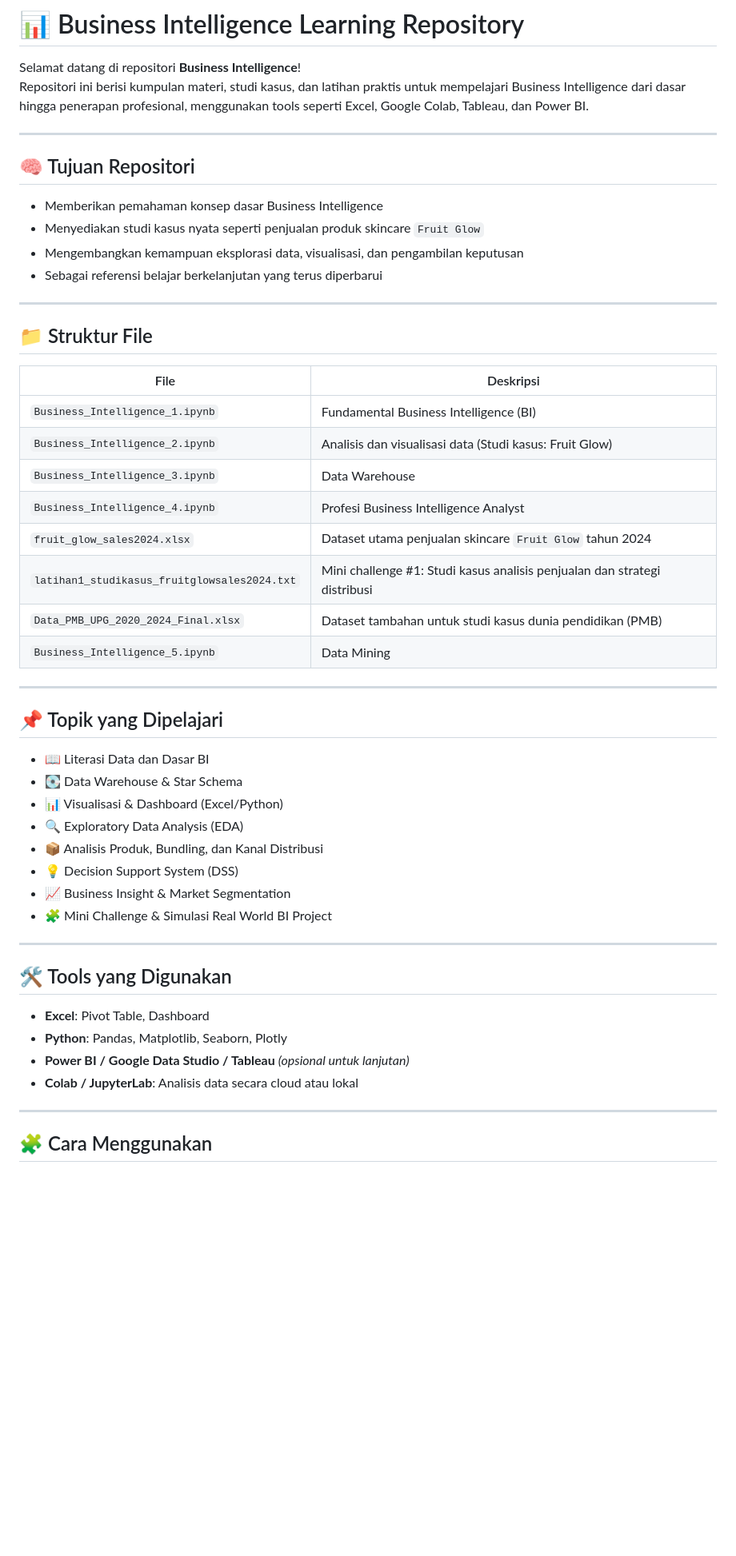
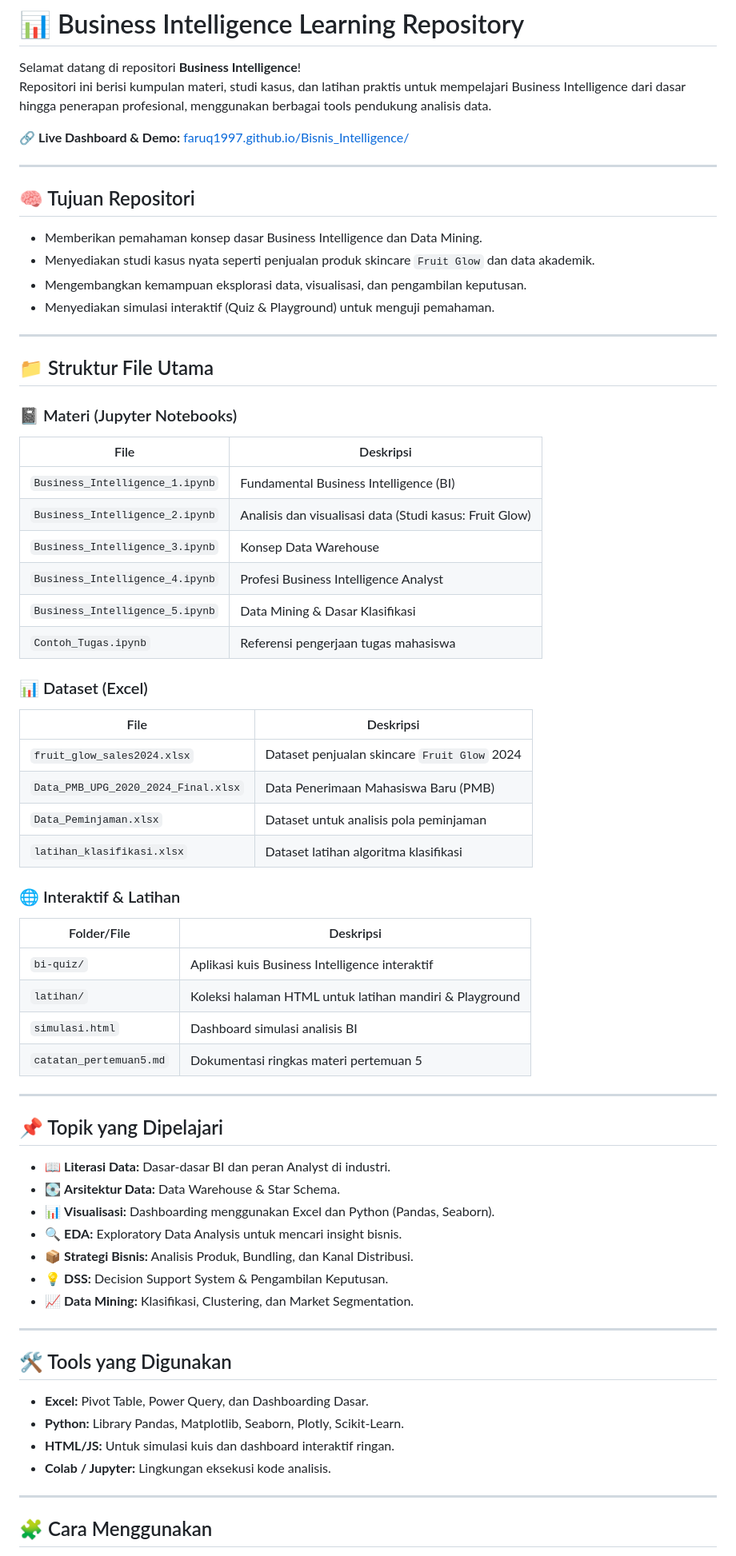
Before and after one commit to faruq1997/Bisnis_Intelligence, a Markdown page: README.md, the part around one of its changes. Shown at 80% size. Drawn GitHub-style; blank space fills up the shorter version.

```diff
--- a/README.md
+++ b/README.md
@@ -1,52 +1,69 @@
 # 📊 Business Intelligence Learning Repository
 
 Selamat datang di repositori **Business Intelligence**!
-Repositori ini berisi kumpulan materi, studi kasus, dan latihan praktis untuk mempelajari Business Intelligence dari dasar hingga penerapan profesional, menggunakan tools seperti Excel, Google Colab, Tableau, dan Power BI.
+Repositori ini berisi kumpulan materi, studi kasus, dan latihan praktis untuk mempelajari Business Intelligence dari dasar hingga penerapan profesional, menggunakan berbagai tools pendukung analisis data.
+
+🔗 **Live Dashboard & Demo:** [faruq1997.github.io/Bisnis_Intelligence/](https://faruq1997.github.io/Bisnis_Intelligence/)
 
 ---
 
 ## 🧠 Tujuan Repositori
 
-- Memberikan pemahaman konsep dasar Business Intelligence
-- Menyediakan studi kasus nyata seperti penjualan produk skincare `Fruit Glow`
-- Mengembangkan kemampuan eksplorasi data, visualisasi, dan pengambilan keputusan
-- Sebagai referensi belajar berkelanjutan yang terus diperbarui
+- Memberikan pemahaman konsep dasar Business Intelligence dan Data Mining.
+- Menyediakan studi kasus nyata seperti penjualan produk skincare `Fruit Glow` dan data akademik.
+- Mengembangkan kemampuan eksplorasi data, visualisasi, dan pengambilan keputusan.
+- Menyediakan simulasi interaktif (Quiz & Playground) untuk menguji pemahaman.
 
 ---
 
-## 📁 Struktur File
+## 📁 Struktur File Utama
 
+### 📓 Materi (Jupyter Notebooks)
 | File | Deskripsi |
 |------|-----------|
 | `Business_Intelligence_1.ipynb` | Fundamental Business Intelligence (BI) |
 | `Business_Intelligence_2.ipynb` | Analisis dan visualisasi data (Studi kasus: Fruit Glow) |
-| `Business_Intelligence_3.ipynb` | Data Warehouse |
+| `Business_Intelligence_3.ipynb` | Konsep Data Warehouse |
 | `Business_Intelligence_4.ipynb` | Profesi Business Intelligence Analyst |
-| `fruit_glow_sales2024.xlsx` | Dataset utama penjualan skincare `Fruit Glow` tahun 2024 |
-| `latihan1_studikasus_fruitglowsales2024.txt` | Mini challenge #1: Studi kasus analisis penjualan dan strategi distribusi |
-| `Data_PMB_UPG_2020_2024_Final.xlsx` | Dataset tambahan untuk studi kasus dunia pendidikan (PMB) |
-| `Business_Intelligence_5.ipynb` | Data Mining |
+| `Business_Intelligence_5.ipynb` | Data Mining & Dasar Klasifikasi |
+| `Contoh_Tugas.ipynb` | Referensi pengerjaan tugas mahasiswa |
+
+### 📊 Dataset (Excel)
+| File | Deskripsi |
+|------|-----------|
+| `fruit_glow_sales2024.xlsx` | Dataset penjualan skincare `Fruit Glow` 2024 |
+| `Data_PMB_UPG_2020_2024_Final.xlsx` | Data Penerimaan Mahasiswa Baru (PMB) |
+| `Data_Peminjaman.xlsx` | Dataset untuk analisis pola peminjaman |
+| `latihan_klasifikasi.xlsx` | Dataset latihan algoritma klasifikasi |
+
+### 🌐 Interaktif & Latihan
+| Folder/File | Deskripsi |
+|------|-----------|
+| `bi-quiz/` | Aplikasi kuis Business Intelligence interaktif |
+| `latihan/` | Koleksi halaman HTML untuk latihan mandiri & Playground |
+| `simulasi.html` | Dashboard simulasi analisis BI |
+| `catatan_pertemuan5.md` | Dokumentasi ringkas materi pertemuan 5 |
+
 ---
 
 ## 📌 Topik yang Dipelajari
 
-- 📖 Literasi Data dan Dasar BI
-- 💽 Data Warehouse & Star Schema
-- 📊 Visualisasi & Dashboard (Excel/Python)
-- 🔍 Exploratory Data Analysis (EDA)
-- 📦 Analisis Produk, Bundling, dan Kanal Distribusi
-- 💡 Decision Support System (DSS)
-- 📈 Business Insight & Market Segmentation
-- 🧩 Mini Challenge & Simulasi Real World BI Project
+- 📖 **Literasi Data:** Dasar-dasar BI dan peran Analyst di industri.
+- 💽 **Arsitektur Data:** Data Warehouse & Star Schema.
+- 📊 **Visualisasi:** Dashboarding menggunakan Excel dan Python (Pandas, Seaborn).
+- 🔍 **EDA:** Exploratory Data Analysis untuk mencari insight bisnis.
+- 📦 **Strategi Bisnis:** Analisis Produk, Bundling, dan Kanal Distribusi.
+- 💡 **DSS:** Decision Support System & Pengambilan Keputusan.
+- 📈 **Data Mining:** Klasifikasi, Clustering, dan Market Segmentation.
 
 ---
 
 ## 🛠 Tools yang Digunakan
 
-- **Excel**: Pivot Table, Dashboard
-- **Python**: Pandas, Matplotlib, Seaborn, Plotly
-- **Power BI / Google Data Studio / Tableau** *(opsional untuk lanjutan)*
-- **Colab / JupyterLab**: Analisis data secara cloud atau lokal
+- **Excel:** Pivot Table, Power Query, dan Dashboarding Dasar.
+- **Python:** Library Pandas, Matplotlib, Seaborn, Plotly, Scikit-Learn.
+- **HTML/JS:** Untuk simulasi kuis dan dashboard interaktif ringan.
+- **Colab / Jupyter:** Lingkungan eksekusi kode analisis.
 
 ---
 
```
Also changed, not shown: other parts of README.md (+12 -26 lines).
